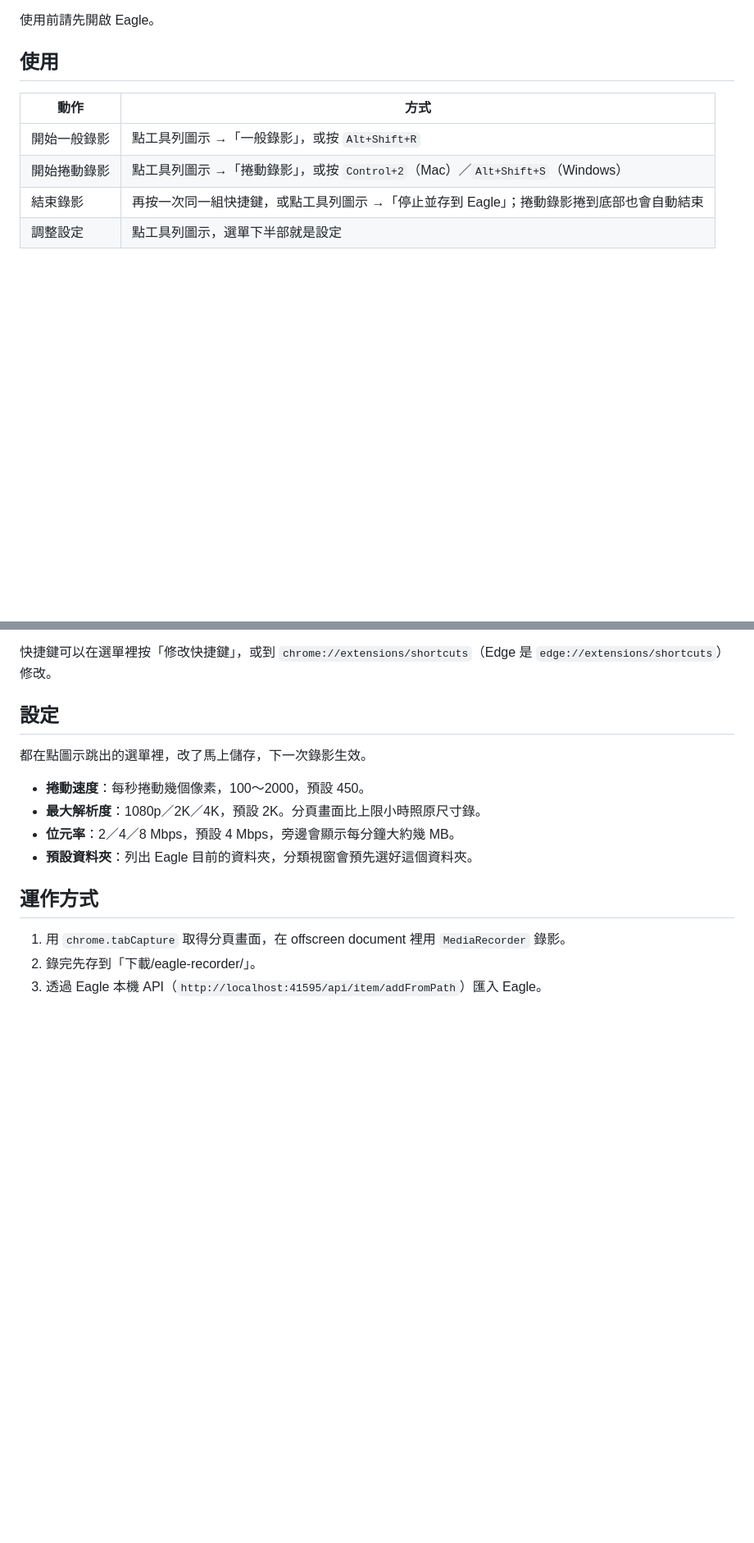
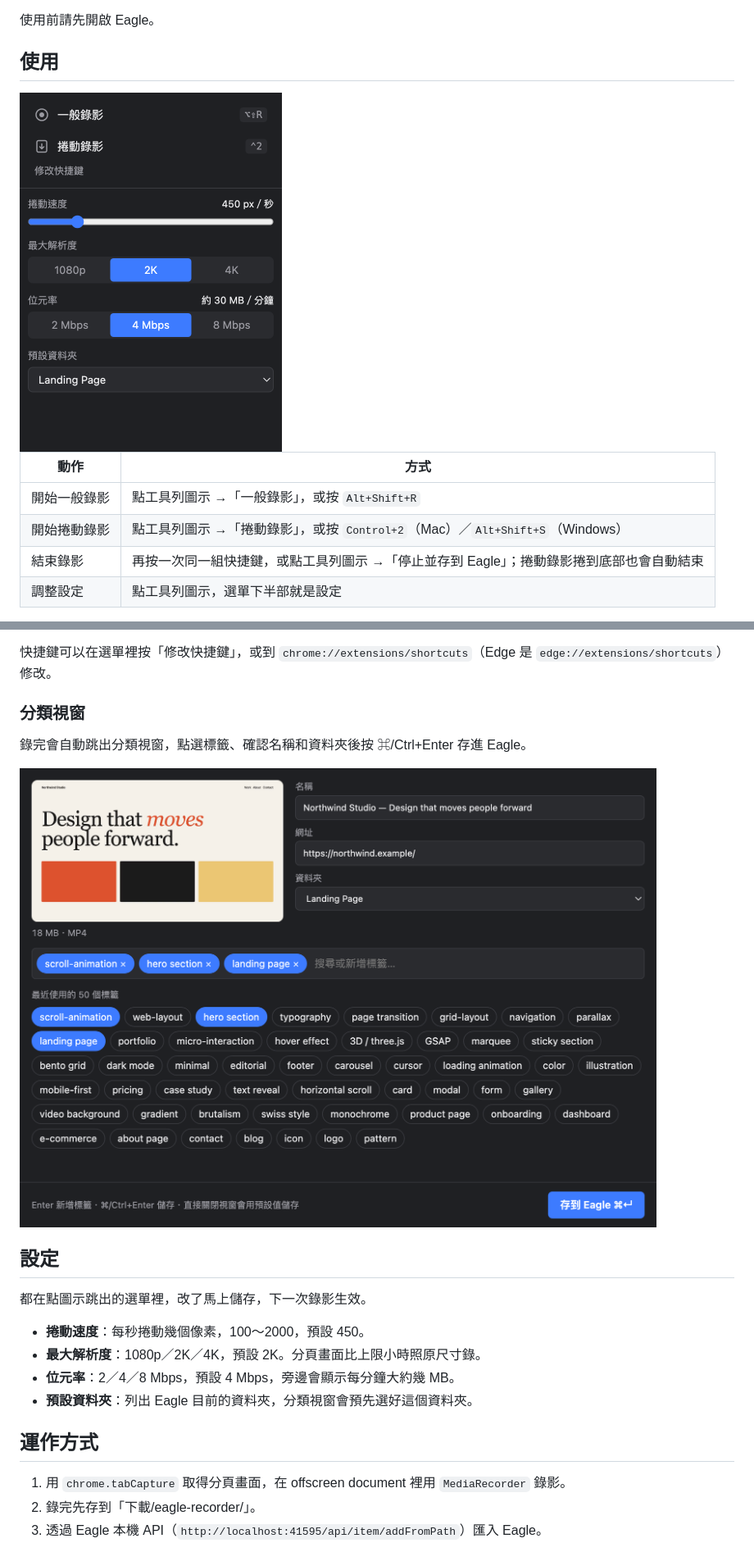
Before and after one commit to itisalongway574/eagle-recorder, a Markdown page: README.md, 2 parts joined by grey strips. Shown at 82% size. Rendered like a GitHub page; pictures changed too: docs/classify.png (added), docs/popup.png (added); blank space fills up the shorter version.

Commit message:
docs: 在 README 加入流程、選單與分類視窗的說明圖

```diff
--- a/README.md
+++ b/README.md
@@ -26,6 +28,8 @@
 
 ## 使用
 
+<img src="docs/popup.png" width="320" alt="點擴充功能圖示跳出的選單">
+
 | 動作 | 方式 |
 |---|---|
 | 開始一般錄影 | 點工具列圖示 →「一般錄影」，或按 `Alt+Shift+R` |
@@ -41,6 +45,12 @@
 - **ERR**：發生錯誤，滑鼠移到圖示上可以看到原因
 
 快捷鍵可以在選單裡按「修改快捷鍵」，或到 `chrome://extensions/shortcuts`（Edge 是 `edge://extensions/shortcuts`）修改。
+
+### 分類視窗
+
+錄完會自動跳出分類視窗，點選標籤、確認名稱和資料夾後按 ⌘/Ctrl+Enter 存進 Eagle。
+
+![錄完跳出的分類視窗](docs/classify.png)
 
 ## 設定
 
```
Also changed, not shown: other parts of README.md (+2 -0 lines), docs/overview.png (added).
